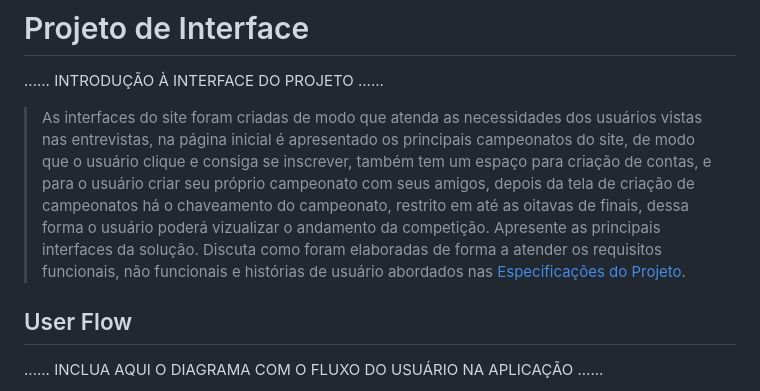
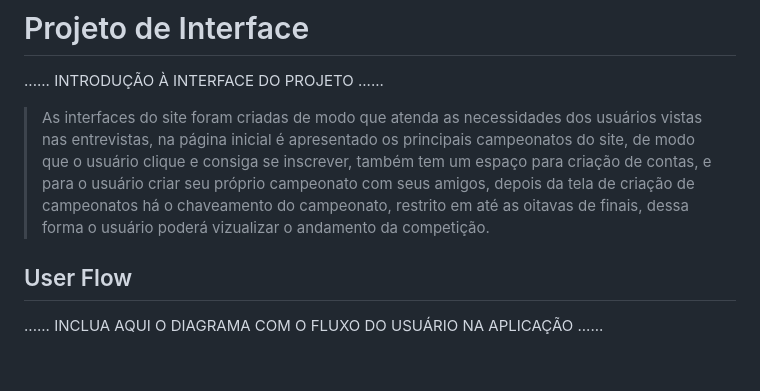
Before and after one commit to ICEI-PUC-Minas-PPLCC-TI/ti-1-ppl-cc-m2-20231-organizador-de-campeonato-1, a Markdown page: docs/relatorio/Relatorio Tecnico Oficial.md, the part around the change. Rendered like a GitHub page; blank space fills up the shorter version.

```diff
--- a/docs/relatorio/Relatorio Tecnico Oficial.md
+++ b/docs/relatorio/Relatorio Tecnico Oficial.md
@@ -148,10 +148,6 @@ O projeto está restrito pelos itens apresentados na tabela a seguir.
 > criação de contas, e para o usuário criar seu próprio campeonato com seus amigos, depois
 > da tela de criação de campeonatos há o chaveamento do campeonato, restrito em até as oitavas
 > de finais, dessa forma o usuário poderá vizualizar o andamento da competição.
-> Apresente as principais interfaces da solução. Discuta como
-> foram elaboradas de forma a atender os requisitos funcionais, não
-> funcionais e histórias de usuário abordados nas [Especificações do
-> Projeto](#especificações-do-projeto).
 
 ## User Flow
 
```
